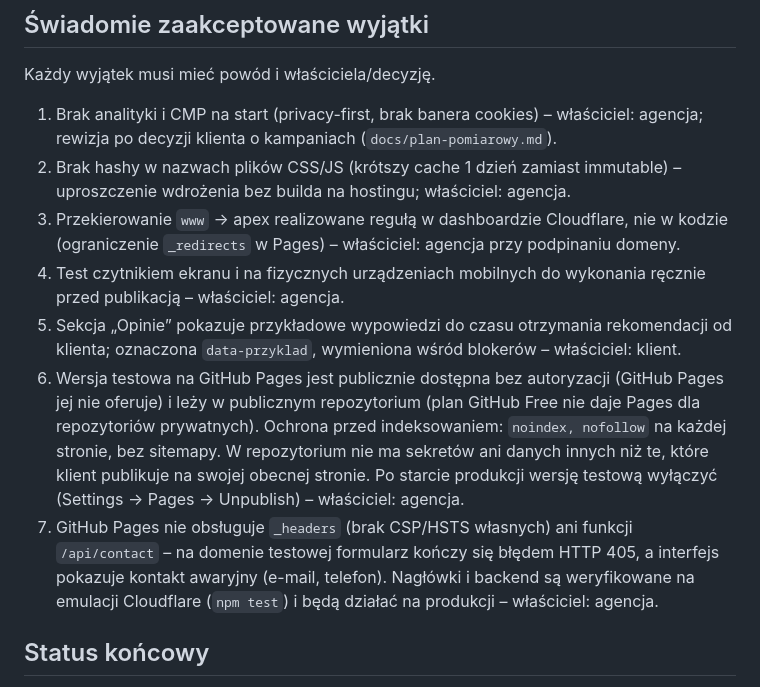
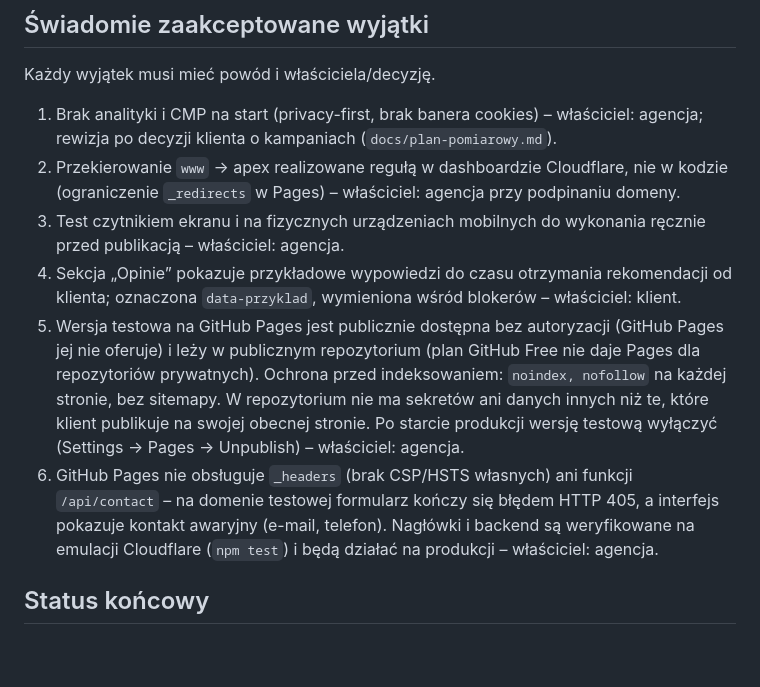
Before and after one commit to Powers-P1/przyjaciel-odyseusza, a Markdown page: CHECKLISTA.md, the part around the change. GitHub-like rendering; blank space fills up the shorter version.

Commit message:
Checklista: usunięty nieaktualny wyjątek o cache bez odcisku treści
Skrypt ma odcisk treści w adresie (?v=…) i roczny cache immutable, a CSS jest
wbudowany w HTML – wyjątek „brak hashy, cache 1 dzień” przestał obowiązywać.

Co-Authored-By: Claude Opus 5 <noreply@anthropic.com>

```diff
--- a/CHECKLISTA.md
+++ b/CHECKLISTA.md
@@ -1127,12 +1127,11 @@ Wpisz wszystko, co uniemożliwia release:
 Każdy wyjątek musi mieć powód i właściciela/decyzję.
 
 1. Brak analityki i CMP na start (privacy-first, brak banera cookies) – właściciel: agencja; rewizja po decyzji klienta o kampaniach (`docs/plan-pomiarowy.md`).
-2. Brak hashy w nazwach plików CSS/JS (krótszy cache 1 dzień zamiast immutable) – uproszczenie wdrożenia bez builda na hostingu; właściciel: agencja.
-3. Przekierowanie `www` → apex realizowane regułą w dashboardzie Cloudflare, nie w kodzie (ograniczenie `_redirects` w Pages) – właściciel: agencja przy podpinaniu domeny.
-4. Test czytnikiem ekranu i na fizycznych urządzeniach mobilnych do wykonania ręcznie przed publikacją – właściciel: agencja.
-5. Sekcja „Opinie” pokazuje przykładowe wypowiedzi do czasu otrzymania rekomendacji od klienta; oznaczona `data-przyklad`, wymieniona wśród blokerów – właściciel: klient.
-6. Wersja testowa na GitHub Pages jest publicznie dostępna bez autoryzacji (GitHub Pages jej nie oferuje) i leży w publicznym repozytorium (plan GitHub Free nie daje Pages dla repozytoriów prywatnych). Ochrona przed indeksowaniem: `noindex, nofollow` na każdej stronie, bez sitemapy. W repozytorium nie ma sekretów ani danych innych niż te, które klient publikuje na swojej obecnej stronie. Po starcie produkcji wersję testową wyłączyć (Settings → Pages → Unpublish) – właściciel: agencja.
-7. GitHub Pages nie obsługuje `_headers` (brak CSP/HSTS własnych) ani funkcji `/api/contact` – na domenie testowej formularz kończy się błędem HTTP 405, a interfejs pokazuje kontakt awaryjny (e-mail, telefon). Nagłówki i backend są weryfikowane na emulacji Cloudflare (`npm test`) i będą działać na produkcji – właściciel: agencja.
+2. Przekierowanie `www` → apex realizowane regułą w dashboardzie Cloudflare, nie w kodzie (ograniczenie `_redirects` w Pages) – właściciel: agencja przy podpinaniu domeny.
+3. Test czytnikiem ekranu i na fizycznych urządzeniach mobilnych do wykonania ręcznie przed publikacją – właściciel: agencja.
+4. Sekcja „Opinie” pokazuje przykładowe wypowiedzi do czasu otrzymania rekomendacji od klienta; oznaczona `data-przyklad`, wymieniona wśród blokerów – właściciel: klient.
+5. Wersja testowa na GitHub Pages jest publicznie dostępna bez autoryzacji (GitHub Pages jej nie oferuje) i leży w publicznym repozytorium (plan GitHub Free nie daje Pages dla repozytoriów prywatnych). Ochrona przed indeksowaniem: `noindex, nofollow` na każdej stronie, bez sitemapy. W repozytorium nie ma sekretów ani danych innych niż te, które klient publikuje na swojej obecnej stronie. Po starcie produkcji wersję testową wyłączyć (Settings → Pages → Unpublish) – właściciel: agencja.
+6. GitHub Pages nie obsługuje `_headers` (brak CSP/HSTS własnych) ani funkcji `/api/contact` – na domenie testowej formularz kończy się błędem HTTP 405, a interfejs pokazuje kontakt awaryjny (e-mail, telefon). Nagłówki i backend są weryfikowane na emulacji Cloudflare (`npm test`) i będą działać na produkcji – właściciel: agencja.
 
 ## Status końcowy
 
```
